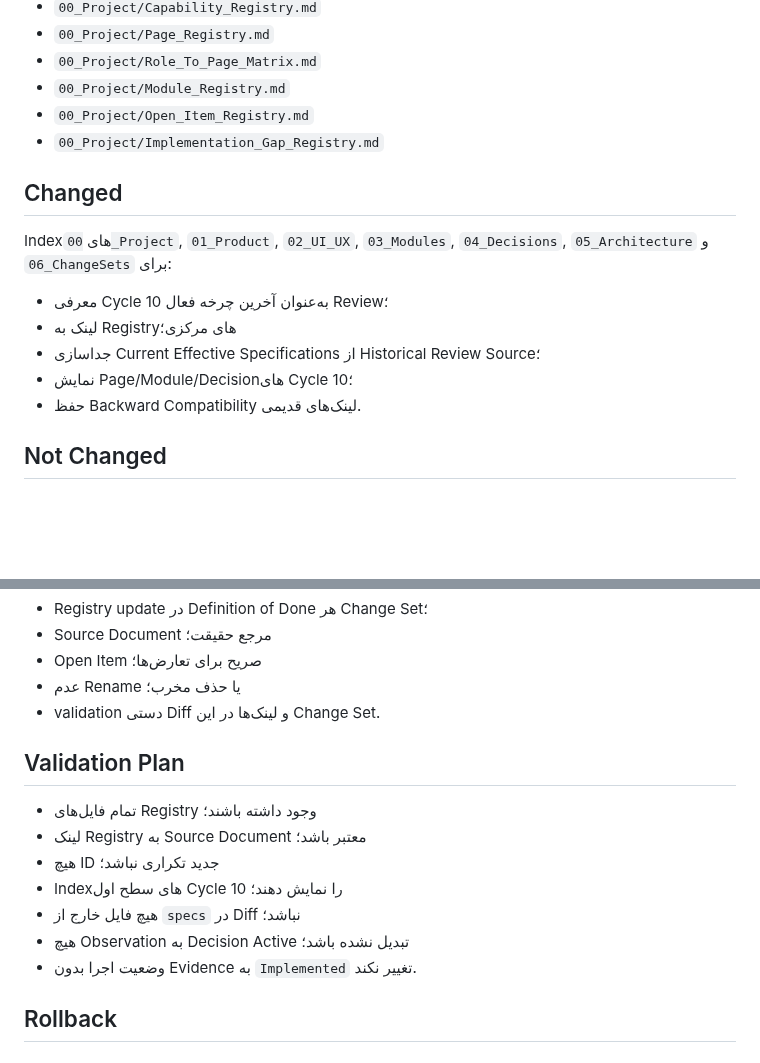
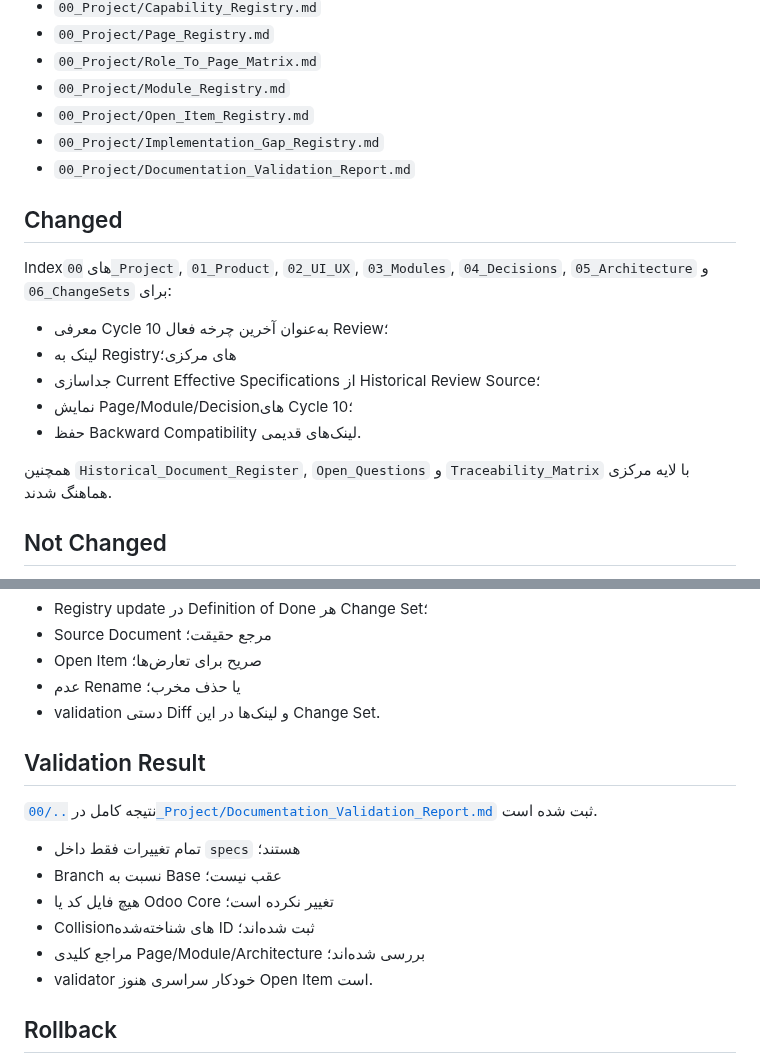
Before and after one commit to mortezanazari-hub/cas-odoo-custom-addons, a Markdown page: specs/06_ChangeSets/CS-SPECS-GOVERNANCE-UNIFICATION.md, 2 parts joined by grey strips. Drawn GitHub-style; blank space fills up the shorter version.

Commit message:
docs(specs): record validation report in change set

```diff
--- a/specs/06_ChangeSets/CS-SPECS-GOVERNANCE-UNIFICATION.md
+++ b/specs/06_ChangeSets/CS-SPECS-GOVERNANCE-UNIFICATION.md
@@ -49,6 +49,7 @@ related_capabilities: []
 - `00_Project/Module_Registry.md`
 - `00_Project/Open_Item_Registry.md`
 - `00_Project/Implementation_Gap_Registry.md`
+- `00_Project/Documentation_Validation_Report.md`
 
 ## Changed
 
@@ -59,6 +60,8 @@ Indexهای `00_Project`, `01_Product`, `02_UI_UX`, `03_Modules`, `04_Decisions`
 - جداسازی Current Effective Specifications از Historical Review Source؛
 - نمایش Page/Module/Decisionهای Cycle 10؛
 - حفظ Backward Compatibility لینک‌های قدیمی.
+
+همچنین `Historical_Document_Register`, `Open_Questions` و `Traceability_Matrix` با لایه مرکزی هماهنگ شدند.
 
 ## Not Changed
 
@@ -106,15 +109,16 @@ Rename فیزیکی فقط در Change Set مستقل با link migration مجا
 - عدم Rename یا حذف مخرب؛
 - validation دستی Diff و لینک‌ها در این Change Set.
 
-## Validation Plan
+## Validation Result
 
-- تمام فایل‌های Registry وجود داشته باشند؛
-- لینک Registry به Source Document معتبر باشد؛
-- هیچ ID جدید تکراری نباشد؛
-- Indexهای سطح اول Cycle 10 را نمایش دهند؛
-- هیچ فایل خارج از `specs` در Diff نباشد؛
-- هیچ Observation به Decision Active تبدیل نشده باشد؛
-- وضعیت اجرا بدون Evidence به `Implemented` تغییر نکند.
+نتیجه کامل در [`../00_Project/Documentation_Validation_Report.md`](../00_Project/Documentation_Validation_Report.md) ثبت شده است.
+
+- تمام تغییرات فقط داخل `specs` هستند؛
+- Branch نسبت به Base عقب نیست؛
+- هیچ فایل کد یا Odoo Core تغییر نکرده است؛
+- Collisionهای شناخته‌شده ID ثبت شده‌اند؛
+- مراجع کلیدی Page/Module/Architecture بررسی شده‌اند؛
+- validator خودکار سراسری هنوز Open Item است.
 
 ## Rollback
 
```
